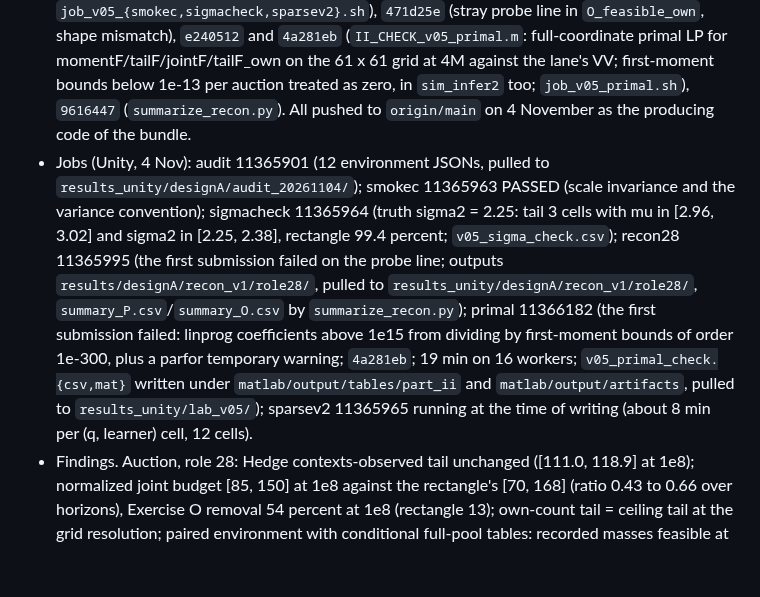
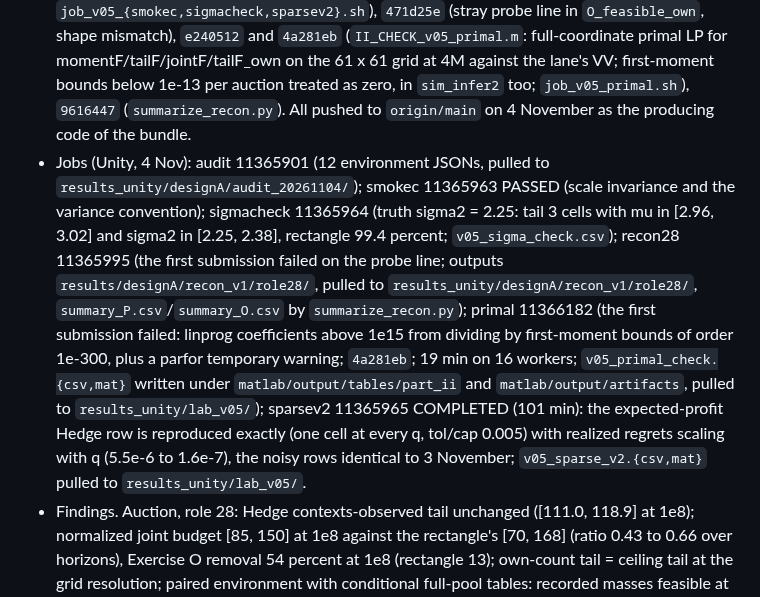
Before and after one commit to LorenzoMagnolfi/Estimation-of-Games-under-No-Regret_Code, a Markdown page: CLAUDE_HANDOVER.md, the part around the change. Drawn GitHub-style; blank space fills up the shorter version.

Commit message:
Handover: record the sparse rerun result (v05_sparse_v2 reproduces the exhibit)
Co-Authored-By: Claude Fable 5.1 <noreply@anthropic.com>

```diff
--- a/CLAUDE_HANDOVER.md
+++ b/CLAUDE_HANDOVER.md
@@ -4,7 +4,7 @@
 
 - Trigger: Niccolò's email and package of 4 November (`JPE_TWO_LABORATORIES_AGENT_REVIEW_V01_20261104.zip` with the provisional V08 manuscript, findings I1 to I7, methods responses M1 to M7; archived in `Dropbox/DynamicFoundations/JPE Revision/Two Laboratories Feedback V01 (2026-11-04)/`). The return he asked for (response matrix, implementation-spec JSONs, claim-to-artifact table, `REMAINING_METHOD_QUESTIONS.md`, executive response, audit and output folders) is in the paper repo at `JPE Revision/two-laboratories-reconciliation-2026-11-04/`; the Design A note Section 14 and the lab note Section 18 carry the numbers.
 - Commits: `73a30e4` (repairs and the batch: `sim_infer.py` zero-slope sign `elif C < -eps - TOL` and the solver-status policy of `regime_O_feasible` (0 feasible, 2 infeasible, anything else raised and logged); `sim_run.py` 7th argument = audit JSON, EXP3-IX normalized by the exact per-context width `L_exact = umax - g_min` over the full pool, recorded in the run as `ixnorm`/`L_exact`; `audit_env_role.py` (per-context K_env, K_full, reward extrema, exact full-pool and context-conditional tables); `sim_infer2.py` (versioned inference with `tables=<audit json>`, rules `jointF/jointB` normalized joint budget, `tailF_own/tailB_own` own-count tails by tangent LP, `tailBc/momentBc` conditional-count inputs, family-B rules refused unless the run's `ixnorm` starts with `exact`); `learn_hedge.m` `q_scale` from `cfg.sale_scale`; every MATLAB generator with `pdf('normal', x, mu, sqrt(sigma2))`; `II_SMOKE_v05c`, `II_RUN_v05_sigma_check`, `II_RUN_v05_sparse_v2`; `unity/job_recon_role28.sh`, `job_v05_{smokec,sigmacheck,sparsev2}.sh`), `471d25e` (stray probe line in `O_feasible_own`, shape mismatch), `e240512` and `4a281eb` (`II_CHECK_v05_primal.m`: full-coordinate primal LP for momentF/tailF/jointF/tailF_own on the 61 x 61 grid at 4M against the lane's VV; first-moment bounds below 1e-13 per auction treated as zero, in `sim_infer2` too; `job_v05_primal.sh`), `9616447` (`summarize_recon.py`). All pushed to `origin/main` on 4 November as the producing code of the bundle.
-- Jobs (Unity, 4 Nov): audit 11365901 (12 environment JSONs, pulled to `results_unity/designA/audit_20261104/`); smokec 11365963 PASSED (scale invariance and the variance convention); sigmacheck 11365964 (truth sigma2 = 2.25: tail 3 cells with mu in [2.96, 3.02] and sigma2 in [2.25, 2.38], rectangle 99.4 percent; `v05_sigma_check.csv`); recon28 11365995 (the first submission failed on the probe line; outputs `results/designA/recon_v1/role28/`, pulled to `results_unity/designA/recon_v1/role28/`, `summary_P.csv`/`summary_O.csv` by `summarize_recon.py`); primal 11366182 (the first submission failed: linprog coefficients above 1e15 from dividing by first-moment bounds of order 1e-300, plus a parfor temporary warning; `4a281eb`; 19 min on 16 workers; `v05_primal_check.{csv,mat}` written under `matlab/output/tables/part_ii` and `matlab/output/artifacts`, pulled to `results_unity/lab_v05/`); sparsev2 11365965 running at the time of writing (about 8 min per (q, learner) cell, 12 cells).
+- Jobs (Unity, 4 Nov): audit 11365901 (12 environment JSONs, pulled to `results_unity/designA/audit_20261104/`); smokec 11365963 PASSED (scale invariance and the variance convention); sigmacheck 11365964 (truth sigma2 = 2.25: tail 3 cells with mu in [2.96, 3.02] and sigma2 in [2.25, 2.38], rectangle 99.4 percent; `v05_sigma_check.csv`); recon28 11365995 (the first submission failed on the probe line; outputs `results/designA/recon_v1/role28/`, pulled to `results_unity/designA/recon_v1/role28/`, `summary_P.csv`/`summary_O.csv` by `summarize_recon.py`); primal 11366182 (the first submission failed: linprog coefficients above 1e15 from dividing by first-moment bounds of order 1e-300, plus a parfor temporary warning; `4a281eb`; 19 min on 16 workers; `v05_primal_check.{csv,mat}` written under `matlab/output/tables/part_ii` and `matlab/output/artifacts`, pulled to `results_unity/lab_v05/`); sparsev2 11365965 COMPLETED (101 min): the expected-profit Hedge row is reproduced exactly (one cell at every q, tol/cap 0.005) with realized regrets scaling with q (5.5e-6 to 1.6e-7), the noisy rows identical to 3 November; `v05_sparse_v2.{csv,mat}` pulled to `results_unity/lab_v05/`.
 - Findings. Auction, role 28: Hedge contexts-observed tail unchanged ([111.0, 118.9] at 1e8); normalized joint budget [85, 150] at 1e8 against the rectangle's [70, 168] (ratio 0.43 to 0.66 over horizons), Exercise O removal 54 percent at 1e8 (rectangle 13); own-count tail = ceiling tail at the grid resolution; paired environment with conditional full-pool tables: recorded masses feasible at every horizon, lognormal grid empty from 3e6 (the 3 November reading reinstated for role 28); EXP3-IX with the exact width `L = [0, 0.0061, 0.0298, 0.0557, 0.0983, 0.1684, 0.2839]`: tailB [79.1, 156.6] at 1e7 (the 3 November [85, 149] was uncertified: losses above one for 100 percent of pairs in contexts 2 and 3, 5 to 16 percent in context 5, all roles), bandit over Hedge width 4.2 at 1e7 and 5.6 at 1e5, tailBc [86.5, 148.4], Exercise O removal 20 percent (tailBc 41), momentB/momentBc/jointB vacuous; no solver failures. Lab: the primal LP agrees with the lane on 3,721 of 3,721 cells under the rectangle (3,698 feasible) and the tail (5: the truth and its neighbours; one pure-grid cell), 13 of 14,884 LPs at the iteration limit recorded as infeasible (9 on lane-certified infeasible cells, 4 budget cells unresolved); the joint budget retains 1,394 of 3,600 pure-grid cells (area 5.31) against 3,577 and 1; own-count tail = ceiling tail.
 - Lessons: floor first-moment bounds before dividing (1e-13 per auction, treated as zero) or linprog rejects the matrix; assign parfor temporaries in every branch; smoke a new inference script on one cell before the full job (the probe line cost one resubmission); two Unity monitors on the same jobs are one too many (stop the old one when re-arming).
 - Next: six-role EXP3-IX reruns with the exact width and the 20-seed coverage; paired re-inference with conditional tables for the five other roles; lab off-grid-truth tests; the free-mass program; a longer iteration cap (or the SeDuMi lane) for the four unresolved budget cells; confirm that the lab's EXP3-IX normalizer K_t is the exact reward width (claim-to-artifact row marked "needs evidence").
```
